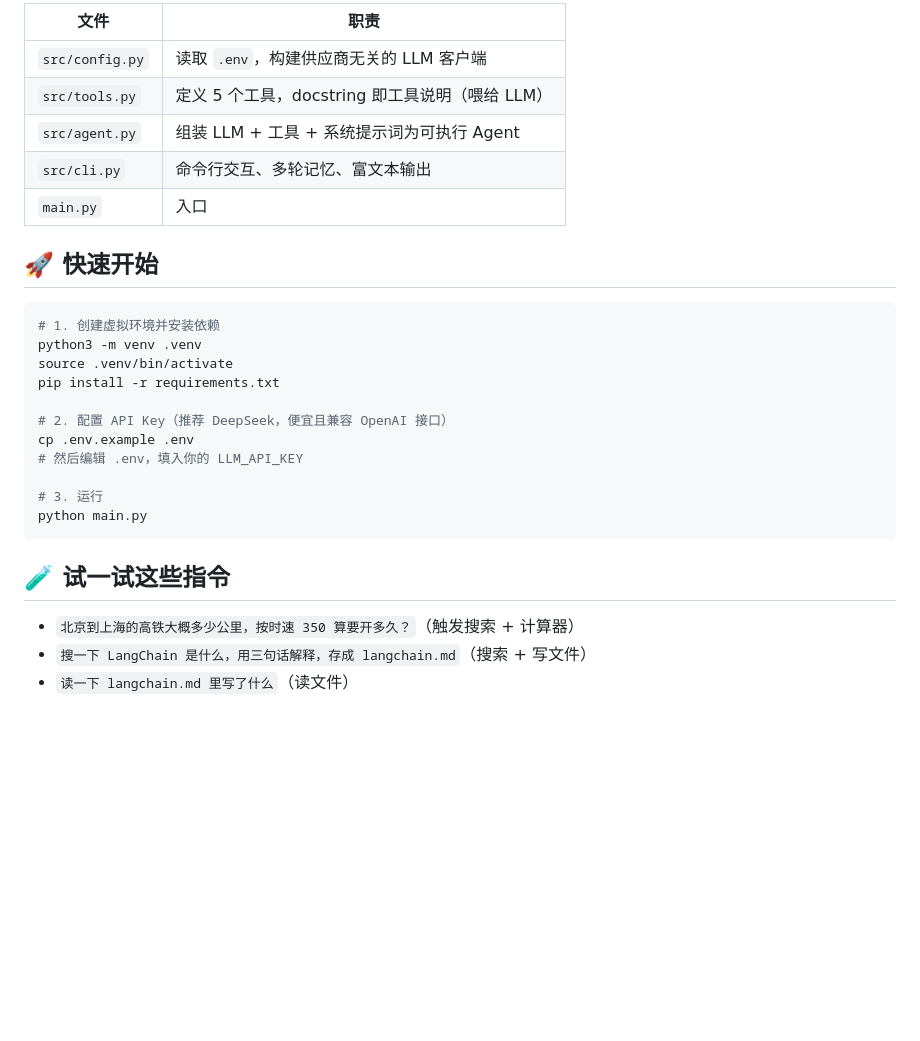
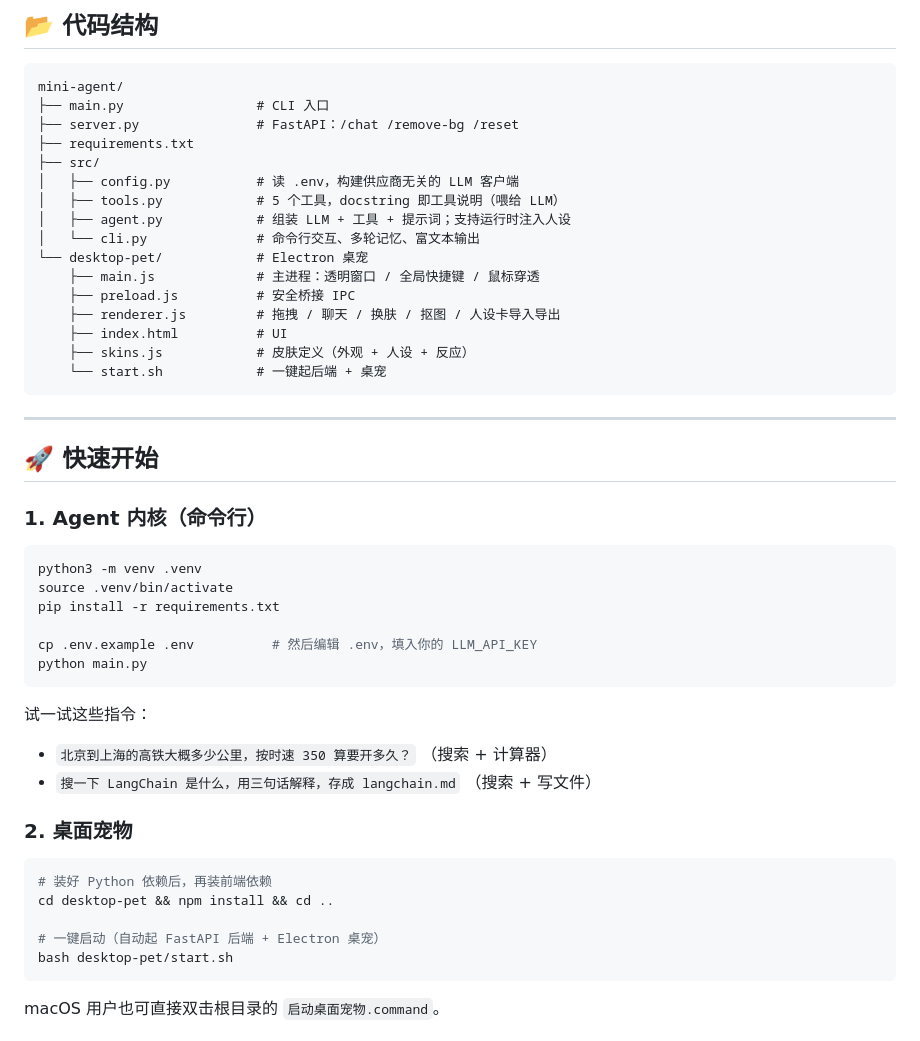
Before and after one commit to j1angz1ha0/mini-agent, a Markdown page: README.md, the part around one of its changes. Drawn GitHub-style; blank space fills up the shorter version.

Commit message:
docs: 重写 README，覆盖 Agent 内核 + 桌宠/人设卡/AI 抠图
补充桌宠功能、架构图、人设卡系统与去背景说明，并更新 Roadmap。

Co-authored-by: Cursor <cursoragent@cursor.com>

````diff
--- a/README.md
+++ b/README.md
@@ -45,30 +82,54 @@
 
-| 文件 | 职责 |
-|------|------|
-| `src/config.py` | 读取 `.env`，构建供应商无关的 LLM 客户端 |
-| `src/tools.py`  | 定义 5 个工具，docstring 即工具说明（喂给 LLM） |
-| `src/agent.py`  | 组装 LLM + 工具 + 系统提示词为可执行 Agent |
-| `src/cli.py`    | 命令行交互、多轮记忆、富文本输出 |
-| `main.py`       | 入口 |
+## 📂 代码结构
+
+```
+mini-agent/
+├── main.py                 # CLI 入口
+├── server.py               # FastAPI：/chat /remove-bg /reset
+├── requirements.txt
+├── src/
+│   ├── config.py           # 读 .env，构建供应商无关的 LLM 客户端
+│   ├── tools.py            # 5 个工具，docstring 即工具说明（喂给 LLM）
+│   ├── agent.py            # 组装 LLM + 工具 + 提示词；支持运行时注入人设
+│   └── cli.py              # 命令行交互、多轮记忆、富文本输出
+└── desktop-pet/            # Electron 桌宠
+    ├── main.js             # 主进程：透明窗口 / 全局快捷键 / 鼠标穿透
+    ├── preload.js          # 安全桥接 IPC
+    ├── renderer.js         # 拖拽 / 聊天 / 换肤 / 抠图 / 人设卡导入导出
+    ├── index.html          # UI
+    ├── skins.js            # 皮肤定义（外观 + 人设 + 反应）
+    └── start.sh            # 一键起后端 + 桌宠
+```
+
+---
 
 ## 🚀 快速开始
 
+### 1. Agent 内核（命令行）
+
 ```bash
-# 1. 创建虚拟环境并安装依赖
 python3 -m venv .venv
 source .venv/bin/activate
 pip install -r requirements.txt
 
-# 2. 配置 API Key（推荐 DeepSeek，便宜且兼容 OpenAI 接口）
-cp .env.example .env
-# 然后编辑 .env，填入你的 LLM_API_KEY
-
-# 3. 运行
+cp .env.example .env          # 然后编辑 .env，填入你的 LLM_API_KEY
 python main.py
 ```
 
-## 🧪 试一试这些指令
+试一试这些指令：
 
-- `北京到上海的高铁大概多少公里，按时速 350 算要开多久？`（触发搜索 + 计算器）
-- `搜一下 LangChain 是什么，用三句话解释，存成 langchain.md`（搜索 + 写文件）
-- `读一下 langchain.md 里写了什么`（读文件）
+- `北京到上海的高铁大概多少公里，按时速 350 算要开多久？` （搜索 + 计算器）
+- `搜一下 LangChain 是什么，用三句话解释，存成 langchain.md` （搜索 + 写文件）
+
+### 2. 桌面宠物
+
+```bash
+# 装好 Python 依赖后，再装前端依赖
+cd desktop-pet && npm install && cd ..
+
+# 一键启动（自动起 FastAPI 后端 + Electron 桌宠）
+bash desktop-pet/start.sh
+```
+
+macOS 用户也可直接双击根目录的 `启动桌面宠物.command`。
+
````
Also changed, not shown: other parts of README.md (+125 -40 lines).
